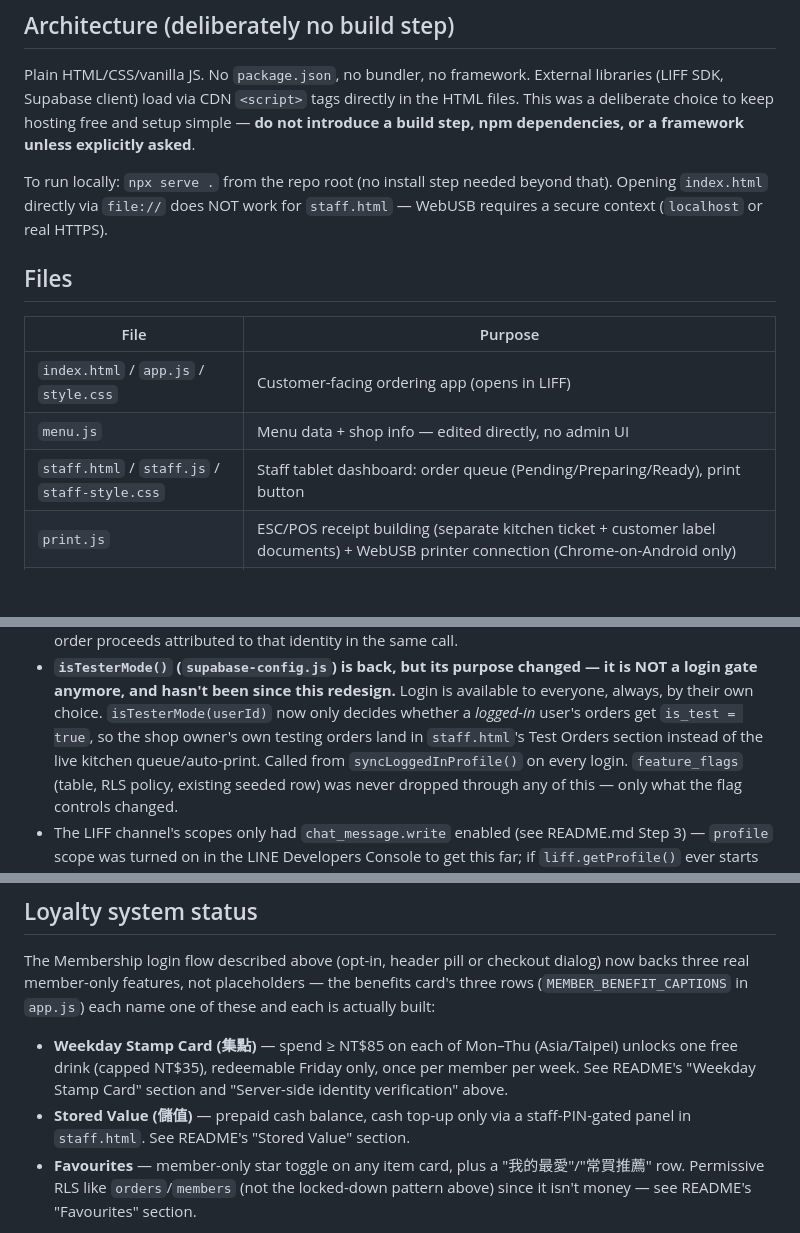
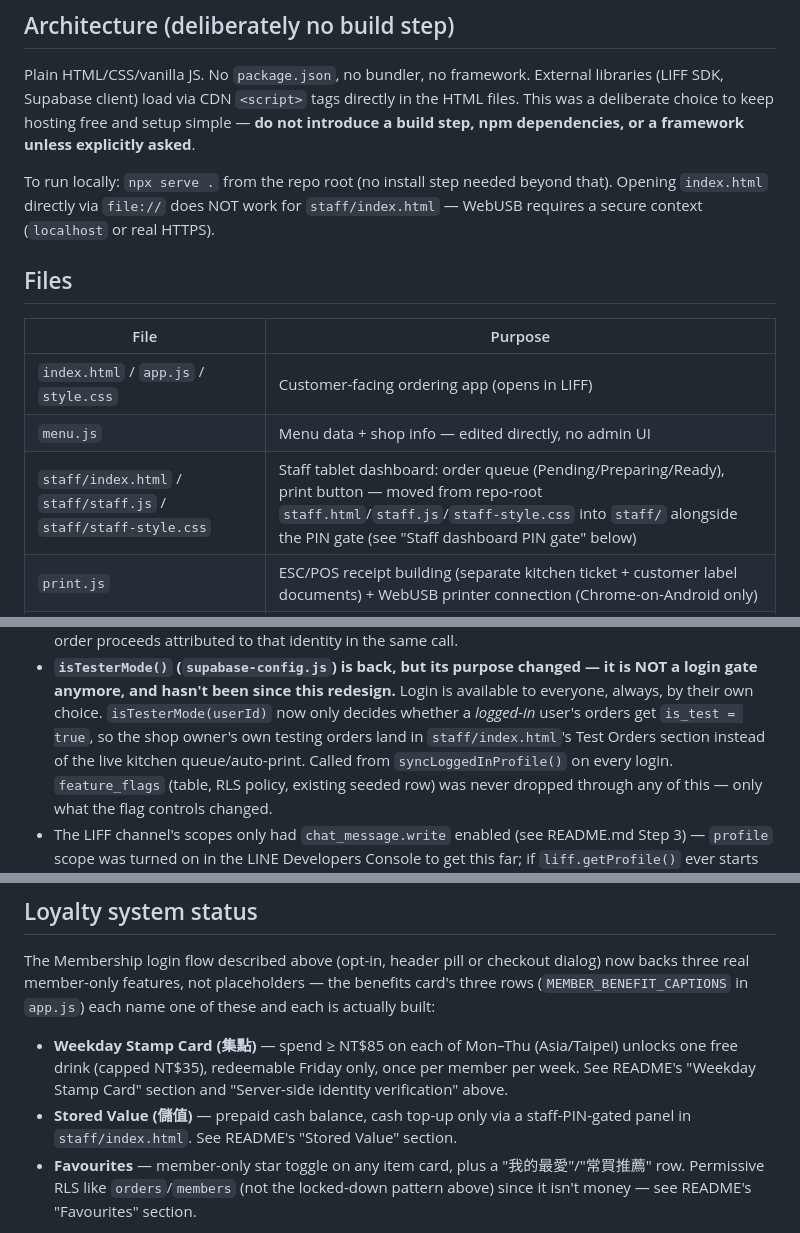
Before and after one commit to tcjabc/lovebreakfastshop, a Markdown page: CLAUDE.md, 3 parts joined by grey strips. Drawn GitHub-style; blank space fills up the shorter version.

Commit message:
Fix stale staff.html paths in CLAUDE.md
Files table and three narrative mentions still said staff.html/
staff.js/staff-style.css at their pre-move repo-root paths; update to
staff/index.html, staff/staff.js, staff/staff-style.css. Files table
row keeps a note that these moved from the repo root, for anyone
reading an older commit's version of this file.

Co-Authored-By: Claude Sonnet 5 <noreply@anthropic.com>

```diff
--- a/CLAUDE.md
+++ b/CLAUDE.md
@@ -22,7 +22,7 @@ build step, npm dependencies, or a framework unless explicitly asked**.
 
 To run locally: `npx serve .` from the repo root (no install step
 needed beyond that). Opening `index.html` directly via `file://` does
-NOT work for `staff.html` — WebUSB requires a secure context
+NOT work for `staff/index.html` — WebUSB requires a secure context
 (`localhost` or real HTTPS).
 
 ## Files
@@ -31,7 +31,7 @@ NOT work for `staff.html` — WebUSB requires a secure context
 |-|-|
 |`index.html` / `app.js` / `style.css`|Customer-facing ordering app (opens in LIFF)|
 |`menu.js`|Menu data + shop info — edited directly, no admin UI|
-|`staff.html` / `staff.js` / `staff-style.css`|Staff tablet dashboard: order queue (Pending/Preparing/Ready), print button|
+|`staff/index.html` / `staff/staff.js` / `staff/staff-style.css`|Staff tablet dashboard: order queue (Pending/Preparing/Ready), print button — moved from repo-root `staff.html`/`staff.js`/`staff-style.css` into `staff/` alongside the PIN gate (see "Staff dashboard PIN gate" below)|
 |`print.js`|ESC/POS receipt building (separate kitchen ticket + customer label documents) + WebUSB printer connection (Chrome-on-Android only)|
 |`supabase-config.js`|Supabase client + order insert/favourites/order-history helpers, shared by customer and staff apps|
 |`supabase/functions/`|Deno Edge Functions for Stored Value and the Weekday Stamp Card — the only code in this repo that runs server-side. Verifies identity (LINE ID token or staff PIN) before touching money; see "Server-side identity verification" below|
@@ -246,7 +246,7 @@ changed — it is NOT a login gate anymore, and hasn't been since this
 redesign.** Login is available to everyone, always, by their own
 choice. `isTesterMode(userId)` now only decides whether a *logged-in*
 user's orders get `is_test = true`, so the shop owner's own testing
-orders land in `staff.html`'s Test Orders section instead of the live
+orders land in `staff/index.html`'s Test Orders section instead of the live
 kitchen queue/auto-print. Called from `syncLoggedInProfile()` on every
 login. `feature_flags` (table, RLS policy, existing seeded row) was
 never dropped through any of this — only what the flag controls
@@ -377,7 +377,7 @@ in `app.js`) each name one of these and each is actually built:
   Friday only, once per member per week. See README's "Weekday Stamp
   Card" section and "Server-side identity verification" above.
 * **Stored Value (儲值)** — prepaid cash balance, cash top-up only via
-  a staff-PIN-gated panel in `staff.html`. See README's "Stored Value"
+  a staff-PIN-gated panel in `staff/index.html`. See README's "Stored Value"
   section.
 * **Favourites** — member-only star toggle on any item card, plus a
   "我的最愛"/"常買推薦" row. Permissive RLS like `orders`/`members`
```
